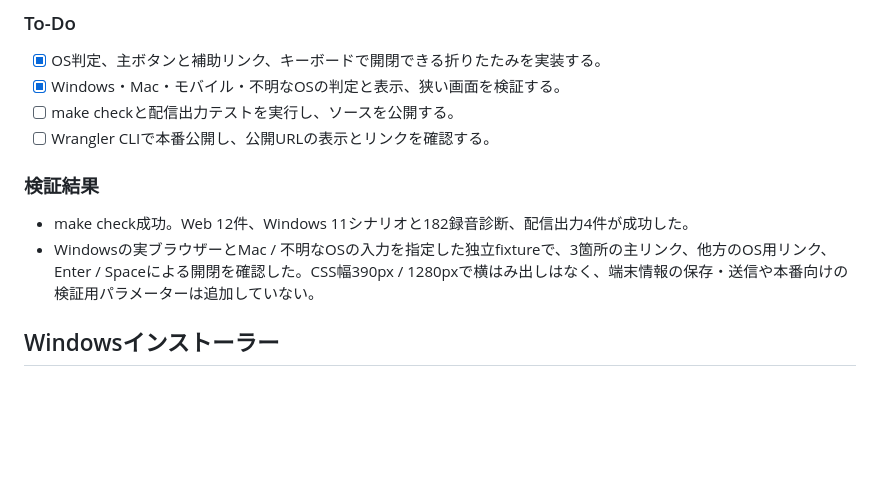
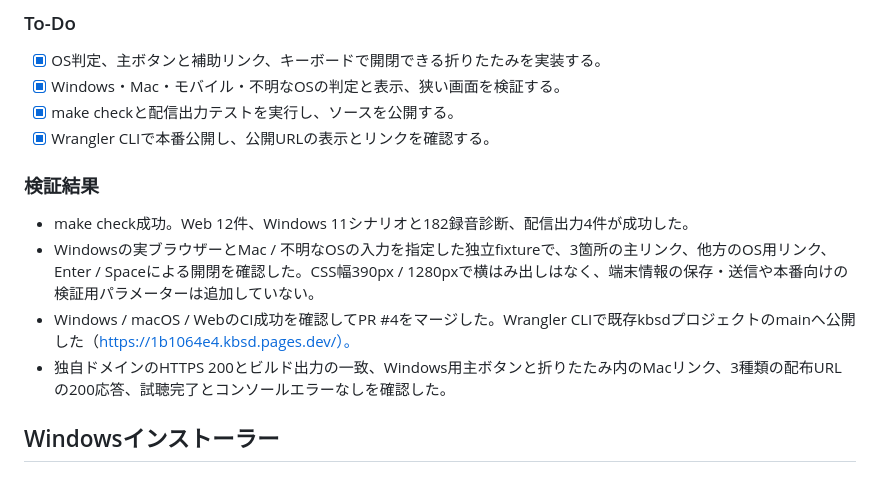
Before and after one commit to ackkerman/kbsd, a Markdown page: PLANS.md, the part around the change. Drawn GitHub-style; blank space fills up the shorter version.

Commit message:
docs(plan): OS別表示とCLI公開の検証結果を記録

```diff
--- a/PLANS.md
+++ b/PLANS.md
@@ -8,12 +8,14 @@
 ### To-Do
 - [x] OS判定、主ボタンと補助リンク、キーボードで開閉できる折りたたみを実装する。
 - [x] Windows・Mac・モバイル・不明なOSの判定と表示、狭い画面を検証する。
-- [ ] make checkと配信出力テストを実行し、ソースを公開する。
-- [ ] Wrangler CLIで本番公開し、公開URLの表示とリンクを確認する。
+- [x] make checkと配信出力テストを実行し、ソースを公開する。
+- [x] Wrangler CLIで本番公開し、公開URLの表示とリンクを確認する。
 
 ### 検証結果
 - make check成功。Web 12件、Windows 11シナリオと182録音診断、配信出力4件が成功した。
 - Windowsの実ブラウザーとMac / 不明なOSの入力を指定した独立fixtureで、3箇所の主リンク、他方のOS用リンク、Enter / Spaceによる開閉を確認した。CSS幅390px / 1280pxで横はみ出しはなく、端末情報の保存・送信や本番向けの検証用パラメーターは追加していない。
+- Windows / macOS / WebのCI成功を確認してPR #4をマージした。Wrangler CLIで既存kbsdプロジェクトのmainへ公開した（https://1b1064e4.kbsd.pages.dev/）。
+- 独自ドメインのHTTPS 200とビルド出力の一致、Windows用主ボタンと折りたたみ内のMacリンク、3種類の配布URLの200応答、試聴完了とコンソールエラーなしを確認した。
 
 ## Windowsインストーラー
 
```
